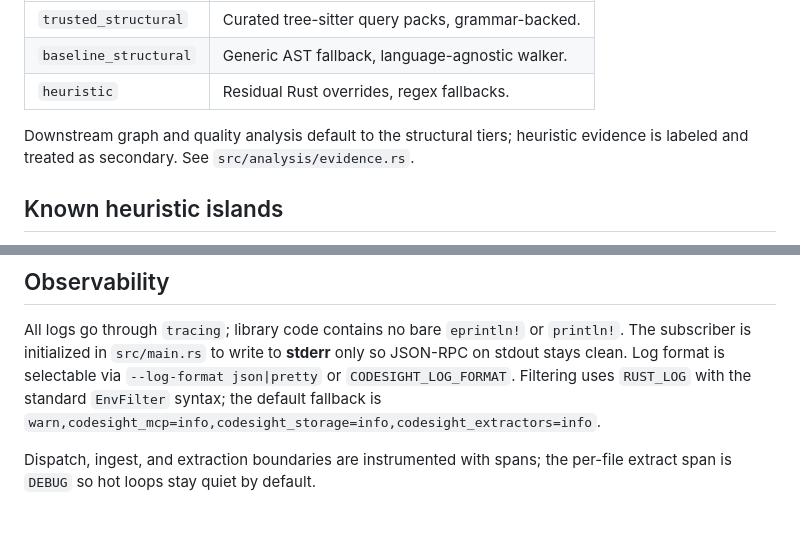
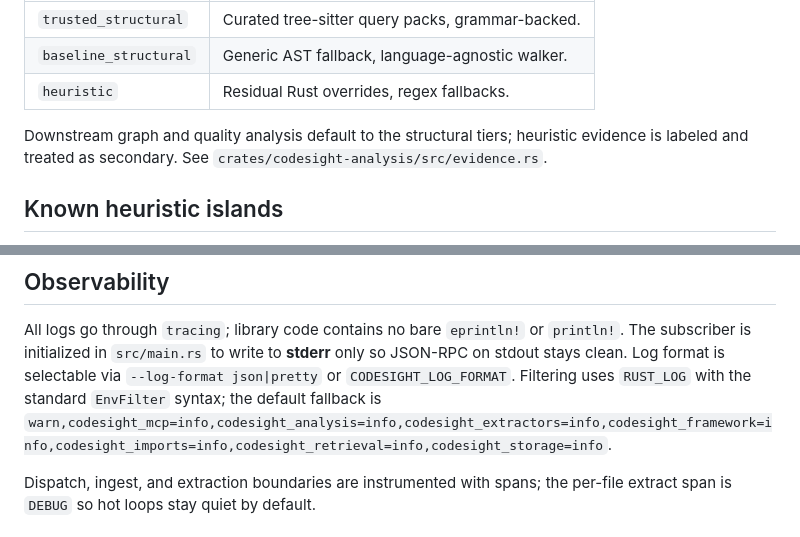
Before and after one commit to olegpustovit/codesight-mcp, a Markdown page: ARCHITECTURE.md, 2 parts joined by grey strips. Rendered like a GitHub page.

```diff
--- a/ARCHITECTURE.md
+++ b/ARCHITECTURE.md
@@ -175,7 +184,7 @@ Extraction and analysis both tag facts with a coarse `FactQuality` value:
 
 Downstream graph and quality analysis default to the structural tiers;
 heuristic evidence is labeled and treated as secondary. See
-`src/analysis/evidence.rs`.
+`crates/codesight-analysis/src/evidence.rs`.
 
 ## Known heuristic islands
 
@@ -198,7 +207,7 @@ All logs go through `tracing`; library code contains no bare `eprintln!` or
 **stderr** only so JSON-RPC on stdout stays clean. Log format is selectable
 via `--log-format json|pretty` or `CODESIGHT_LOG_FORMAT`. Filtering uses
 `RUST_LOG` with the standard `EnvFilter` syntax; the default fallback is
-`warn,codesight_mcp=info,codesight_storage=info,codesight_extractors=info`.
+`warn,codesight_mcp=info,codesight_analysis=info,codesight_extractors=info,codesight_framework=info,codesight_imports=info,codesight_retrieval=info,codesight_storage=info`.
 
 Dispatch, ingest, and extraction boundaries are instrumented with spans;
 the per-file extract span is `DEBUG` so hot loops stay quiet by default.
```
Also changed, not shown: other parts of ARCHITECTURE.md (+42 -33 lines).
